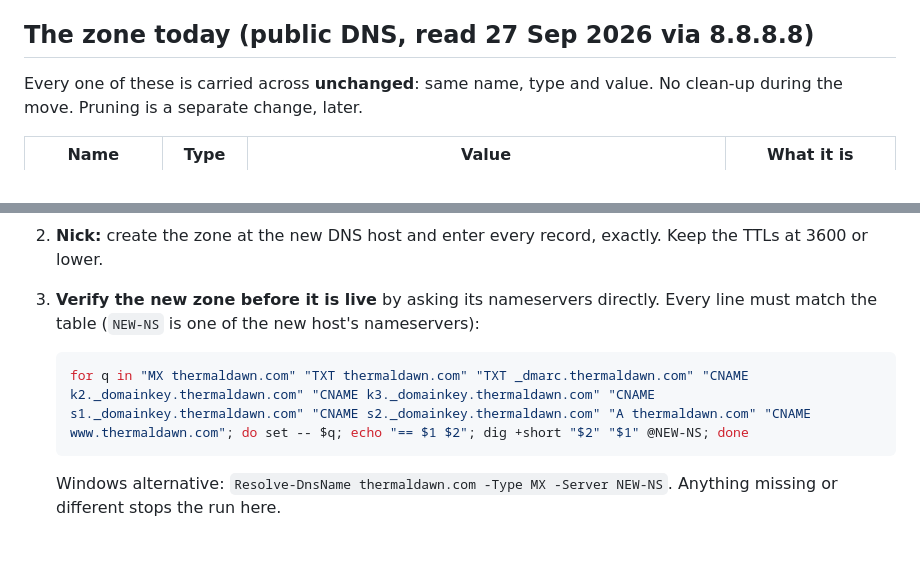
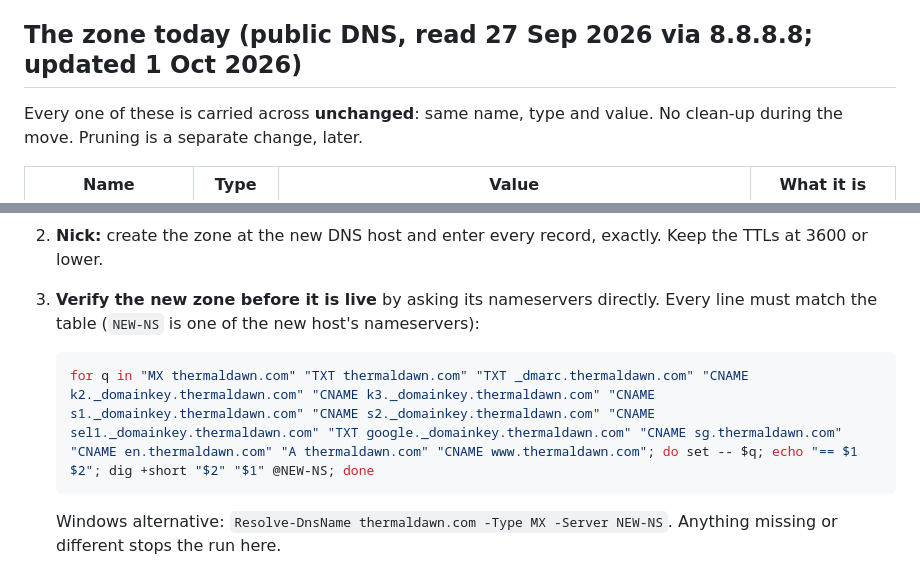
Before and after one commit to NZEN-7/marketing-website-live, a Markdown page: docs/runbooks/domain-move.md, 2 parts joined by grey strips. GitHub-like rendering; blank space fills up the shorter version.

````diff
--- a/docs/runbooks/domain-move.md
+++ b/docs/runbooks/domain-move.md
@@ -20,7 +20,7 @@ and DNS accounts, nameserver changes, the transfer and its payment.*
   them and company email stops, and so does the website's lead email, which is
   the system of record for every form (`api/lead.js`).
 
-## The zone today (public DNS, read 27 Sep 2026 via 8.8.8.8)
+## The zone today (public DNS, read 27 Sep 2026 via 8.8.8.8; updated 1 Oct 2026)
 
 Every one of these is carried across **unchanged**: same name, type and value.
 No clean-up during the move. Pruning is a separate change, later.
@@ -96,7 +104,7 @@ cleanly on the new nameservers.
    host's nameservers):
 
    ```bash
-   for q in "MX thermaldawn.com" "TXT thermaldawn.com" "TXT _dmarc.thermaldawn.com" "CNAME k2._domainkey.thermaldawn.com" "CNAME k3._domainkey.thermaldawn.com" "CNAME s1._domainkey.thermaldawn.com" "CNAME s2._domainkey.thermaldawn.com" "A thermaldawn.com" "CNAME www.thermaldawn.com"; do set -- $q; echo "== $1 $2"; dig +short "$2" "$1" @NEW-NS; done
+   for q in "MX thermaldawn.com" "TXT thermaldawn.com" "TXT _dmarc.thermaldawn.com" "CNAME k2._domainkey.thermaldawn.com" "CNAME k3._domainkey.thermaldawn.com" "CNAME s1._domainkey.thermaldawn.com" "CNAME s2._domainkey.thermaldawn.com" "CNAME sel1._domainkey.thermaldawn.com" "TXT google._domainkey.thermaldawn.com" "CNAME sg.thermaldawn.com" "CNAME en.thermaldawn.com" "A thermaldawn.com" "CNAME www.thermaldawn.com"; do set -- $q; echo "== $1 $2"; dig +short "$2" "$1" @NEW-NS; done
    ```
 
    Windows alternative: `Resolve-DnsName thermaldawn.com -Type MX -Server NEW-NS`.
````
Also changed, not shown: other parts of docs/runbooks/domain-move.md (+23 -15 lines).
